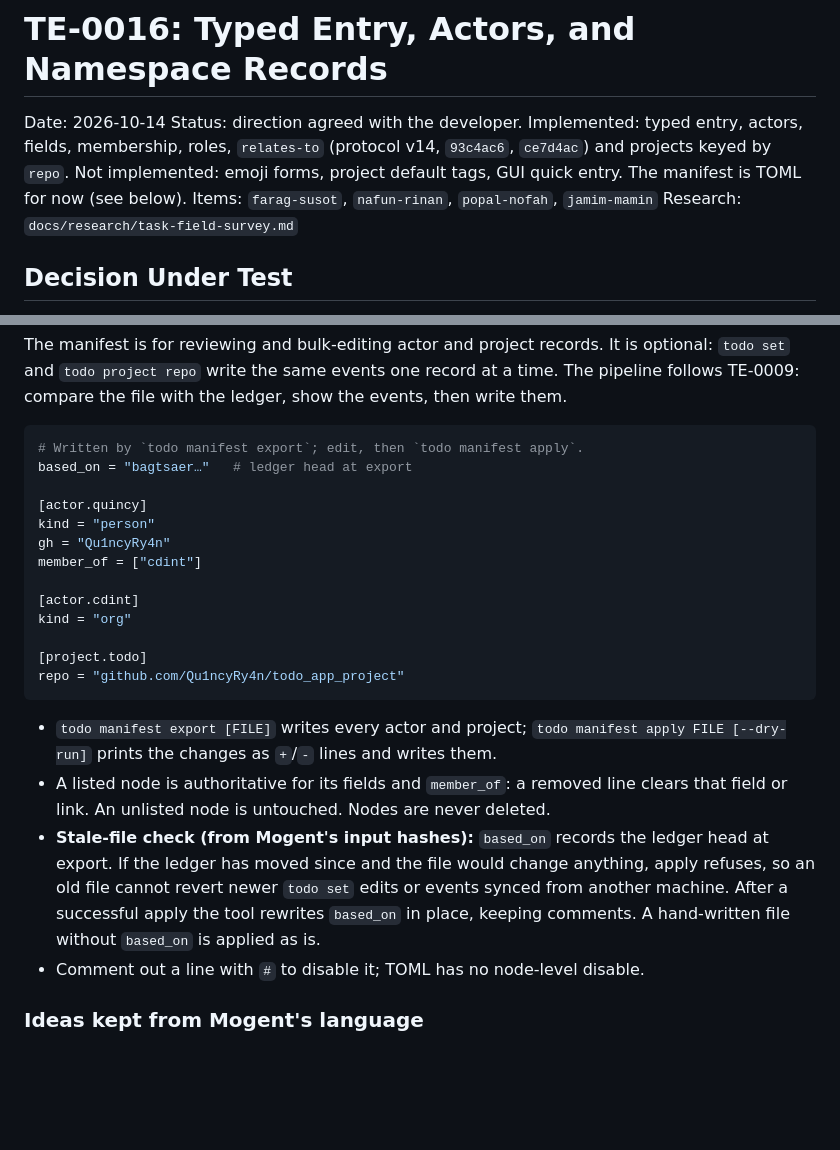
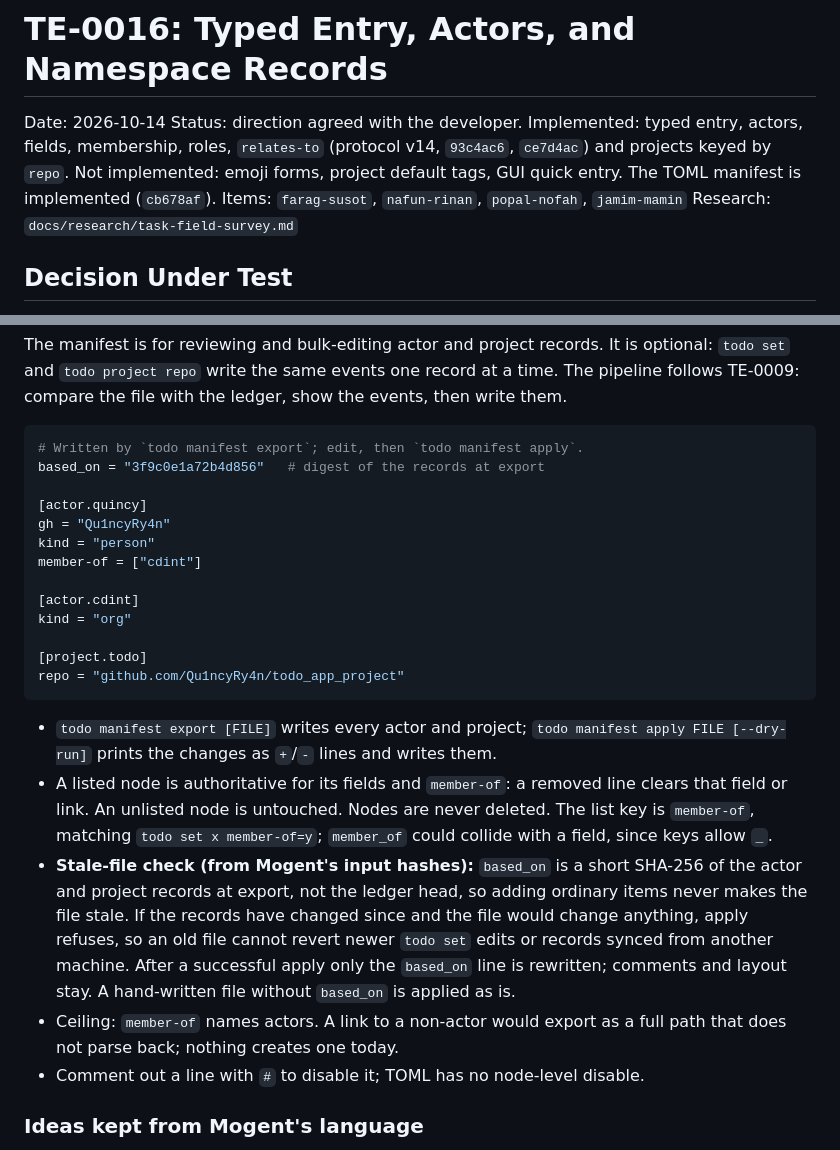
Before and after one commit to Qu1ncyRy4n/todo_app_project, a Markdown page: docs/thought-experiments/TE-0016-typed-entry-and-actors.md, 2 parts joined by grey strips. GitHub-like rendering; blank space fills up the shorter version.

Commit message:
Update the handoff for the TOML manifest

````diff
--- a/docs/thought-experiments/TE-0016-typed-entry-and-actors.md
+++ b/docs/thought-experiments/TE-0016-typed-entry-and-actors.md
@@ -4,7 +4,7 @@ Date: 2026-10-14
 Status: direction agreed with the developer. Implemented: typed entry, actors,
 fields, membership, roles, `relates-to` (protocol v14, `93c4ac6`, `ce7d4ac`) and
 projects keyed by `repo`. Not implemented: emoji forms, project default tags,
-GUI quick entry. The manifest is TOML for now (see below).
+GUI quick entry. The TOML manifest is implemented (`cb678af`).
 Items: `farag-susot`, `nafun-rinan`, `popal-nofah`, `jamim-mamin`
 Research: `docs/research/task-field-survey.md`
 
@@ -125,12 +125,12 @@ the events, then write them.
 
 ```toml
 # Written by `todo manifest export`; edit, then `todo manifest apply`.
-based_on = "bagtsaer…"   # ledger head at export
+based_on = "3f9c0e1a72b4d856"   # digest of the records at export
 
 [actor.quincy]
+gh = "Qu1ncyRy4n"
 kind = "person"
-gh = "Qu1ncyRy4n"
-member_of = ["cdint"]
+member-of = ["cdint"]
 
 [actor.cdint]
 kind = "org"
@@ -141,15 +141,19 @@ repo = "github.com/Qu1ncyRy4n/todo_app_project"
 
 - `todo manifest export [FILE]` writes every actor and project; `todo manifest
   apply FILE [--dry-run]` prints the changes as `+`/`-` lines and writes them.
-- A listed node is authoritative for its fields and `member_of`: a removed line
+- A listed node is authoritative for its fields and `member-of`: a removed line
   clears that field or link. An unlisted node is untouched. Nodes are never
-  deleted.
-- **Stale-file check (from Mogent's input hashes):** `based_on` records the
-  ledger head at export. If the ledger has moved since and the file would change
-  anything, apply refuses, so an old file cannot revert newer `todo set` edits
-  or events synced from another machine. After a successful apply the tool
-  rewrites `based_on` in place, keeping comments. A hand-written file without
-  `based_on` is applied as is.
+  deleted. The list key is `member-of`, matching `todo set x member-of=y`;
+  `member_of` could collide with a field, since keys allow `_`.
+- **Stale-file check (from Mogent's input hashes):** `based_on` is a short
+  SHA-256 of the actor and project records at export, not the ledger head, so
+  adding ordinary items never makes the file stale. If the records have changed
+  since and the file would change anything, apply refuses, so an old file cannot
+  revert newer `todo set` edits or records synced from another machine. After a
+  successful apply only the `based_on` line is rewritten; comments and layout
+  stay. A hand-written file without `based_on` is applied as is.
+- Ceiling: `member-of` names actors. A link to a non-actor would export as a
+  full path that does not parse back; nothing creates one today.
 - Comment out a line with `#` to disable it; TOML has no node-level disable.
 
 ### Ideas kept from Mogent's language
````
Also changed, not shown: docs/handoff.md (+8 -6 lines).
